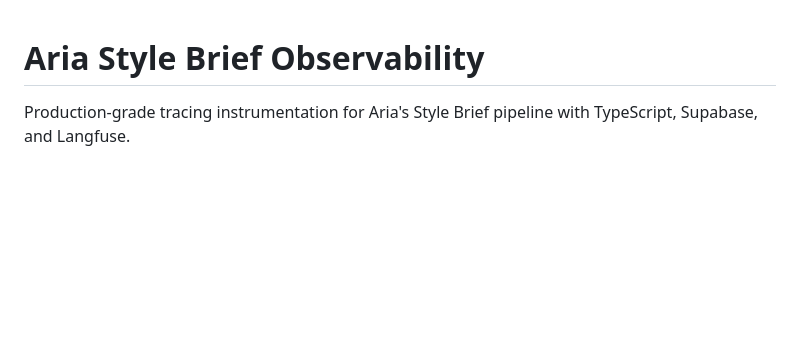
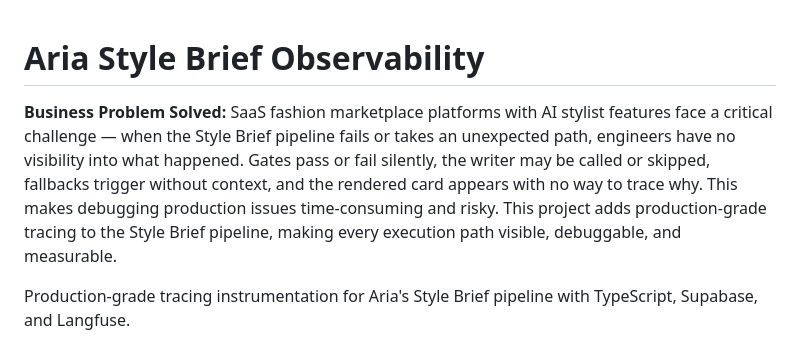
Before and after one commit to 9KMan/JOB-20260529053833-000059, a Markdown page: README.md, the part around the change. GitHub-like rendering; blank space fills up the shorter version.

Commit message:
docs: add SPEC.md and Business Problem Solved section

```diff
--- a/README.md
+++ b/README.md
@@ -1,4 +1,6 @@
 # Aria Style Brief Observability
+
+**Business Problem Solved:** SaaS fashion marketplace platforms with AI stylist features face a critical challenge — when the Style Brief pipeline fails or takes an unexpected path, engineers have no visibility into what happened. Gates pass or fail silently, the writer may be called or skipped, fallbacks trigger without context, and the rendered card appears with no way to trace why. This makes debugging production issues time-consuming and risky. This project adds production-grade tracing to the Style Brief pipeline, making every execution path visible, debuggable, and measurable.
 
 Production-grade tracing instrumentation for Aria's Style Brief pipeline with TypeScript, Supabase, and Langfuse.
 
```
Also changed, not shown: SPEC.md (added, +168 -0 lines).
